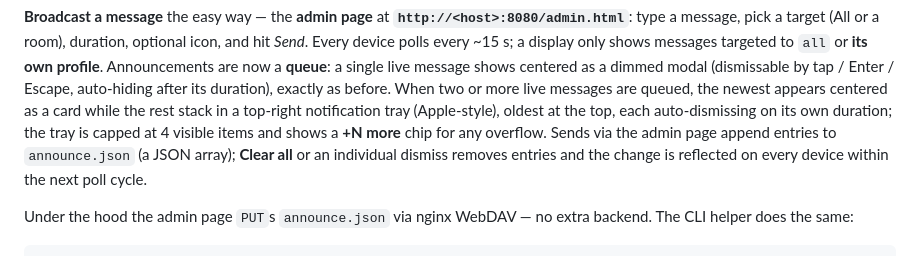
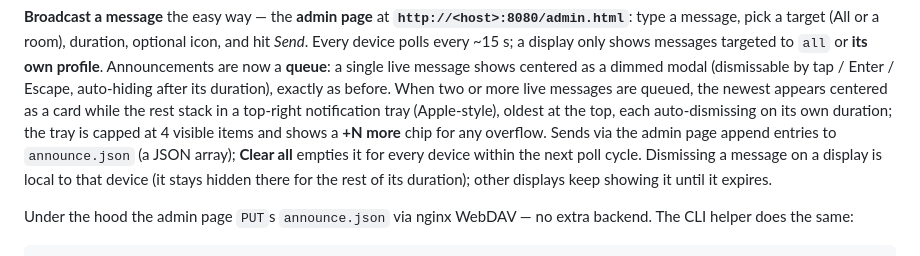
Before and after one commit to chatwithllm/clock-pwa, a Markdown page: README.md, the part around the change. Rendered like a GitHub page.

Commit message:
docs: clarify per-device dismiss vs server-wide clear
Co-Authored-By: Claude Opus 4.8 (1M context) <noreply@anthropic.com>

```diff
--- a/README.md
+++ b/README.md
@@ -69,8 +69,9 @@ by tap / Enter / Escape, auto-hiding after its duration), exactly as before. Whe
 messages are queued, the newest appears centered as a card while the rest stack in a top-right
 notification tray (Apple-style), oldest at the top, each auto-dismissing on its own duration;
 the tray is capped at 4 visible items and shows a **+N more** chip for any overflow. Sends via the
-admin page append entries to `announce.json` (a JSON array); **Clear all** or an individual dismiss
-removes entries and the change is reflected on every device within the next poll cycle.
+admin page append entries to `announce.json` (a JSON array); **Clear all** empties it for every
+device within the next poll cycle. Dismissing a message on a display is local to that device (it
+stays hidden there for the rest of its duration); other displays keep showing it until it expires.
 
 Under the hood the admin page `PUT`s `announce.json` via nginx WebDAV — no extra backend. The CLI
 helper does the same:
```
